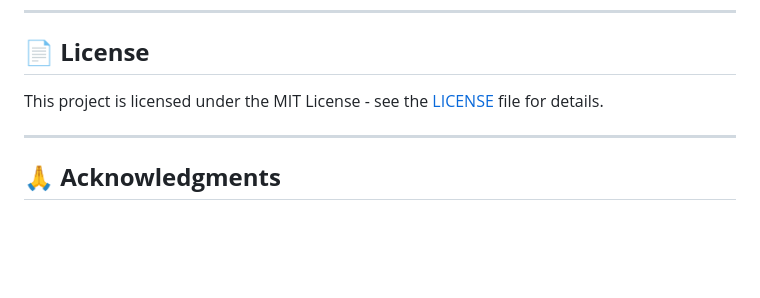
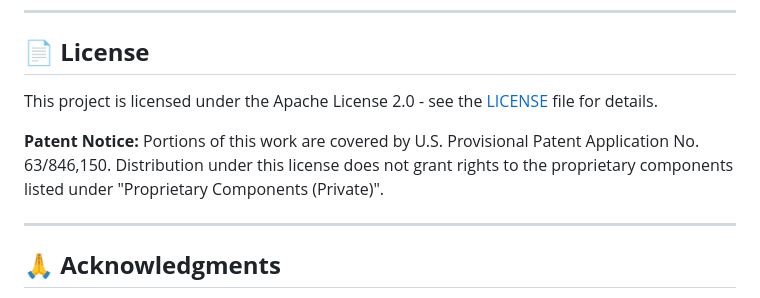
Before and after one commit to jhcragin/SpiralBrain-v3.0-public, a Markdown page: README.md, the part around the change. GitHub-like rendering; blank space fills up the shorter version.

Commit message:
Fix license reference: MIT -> Apache 2.0 with patent notice

```diff
--- a/README.md
+++ b/README.md
@@ -1291,7 +1291,9 @@ python -m pytest
 
 ## 📄 **License**
 
-This project is licensed under the MIT License - see the [LICENSE](LICENSE) file for details.
+This project is licensed under the Apache License 2.0 - see the [LICENSE](LICENSE) file for details.
+
+**Patent Notice:** Portions of this work are covered by U.S. Provisional Patent Application No. 63/846,150. Distribution under this license does not grant rights to the proprietary components listed under "Proprietary Components (Private)".
 
 ---
 
```
